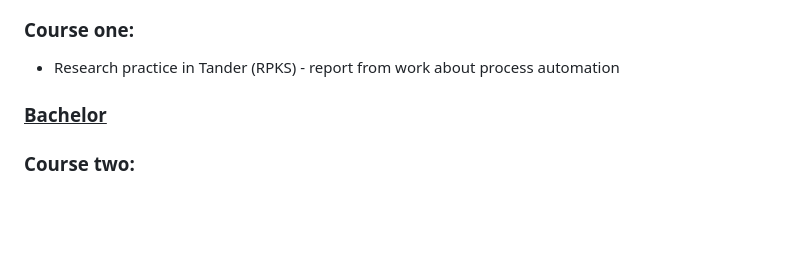
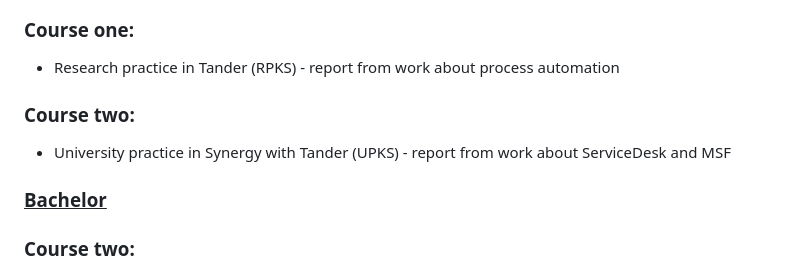
Before and after one commit to GkFoxes/Colleges, a Markdown page: README.md, the part around the change printed below. GitHub-like rendering; blank space fills up the shorter version.

```diff
--- a/README.md
+++ b/README.md
@@ -10,5 +9,8 @@ If anything, please contact!
 ### Course one:
 * Research practice in Tander (RPKS) - report from work about process automation
+
+### Course two:
+* University practice in Synergy with Tander (UPKS) - report from work about ServiceDesk and MSF
 
 ### <ins>Bachelor</ins>
 ### Course two:
```
Also changed, not shown: other parts of README.md (+0 -1 lines).
